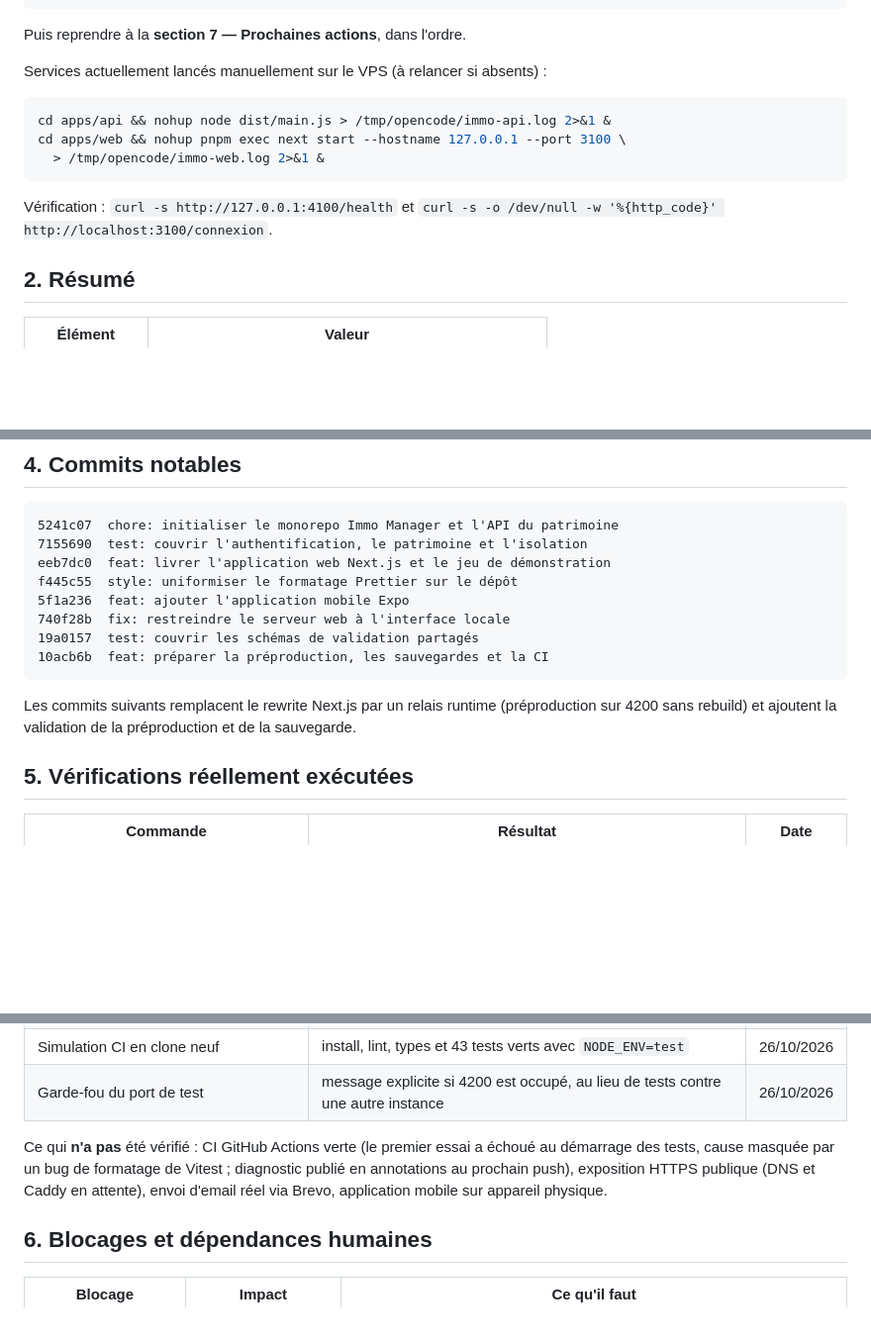
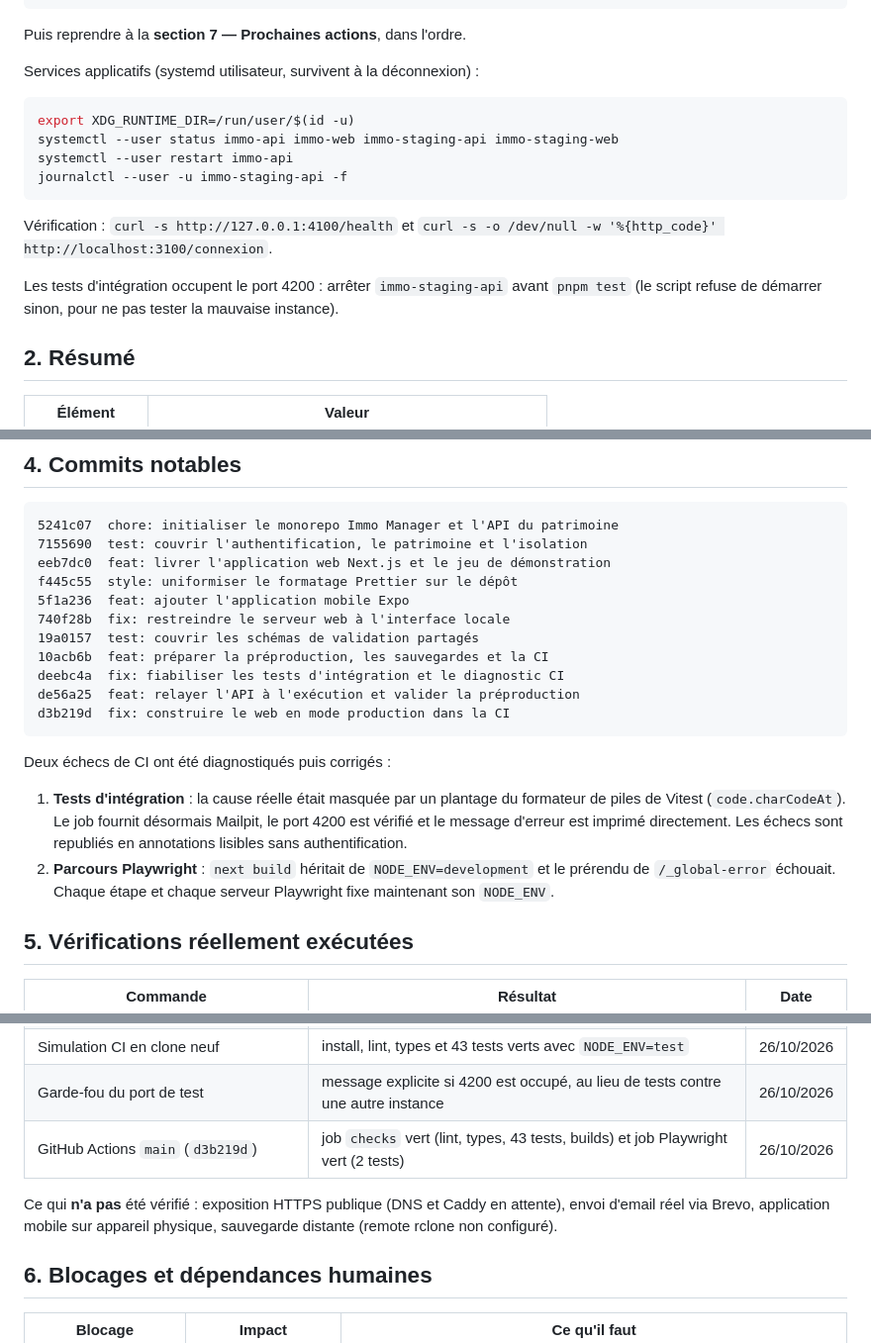
Before and after one commit to noameunier/immo-manager, a Markdown page: docs/ETAT_DU_PROJET.md, 3 parts joined by grey strips. Shown at 99% size. Rendered like a GitHub page; blank space fills up the shorter version.

Commit message:
docs: consigner la CI verte et l'état réel de la préproduction
- CI confirmée verte sur main (checks + Playwright), échecs précédents expliqués
- reprise du travail via les services systemd, port 4200 libéré avant les tests
- pièges NODE_ENV/Next.js et Vitest ajoutés aux instructions permanentes
- vérifications datées : préproduction réelle, sauvegarde/restauration, services

````diff
--- a/docs/ETAT_DU_PROJET.md
+++ b/docs/ETAT_DU_PROJET.md
@@ -24,16 +24,21 @@ pnpm test
 
 Puis reprendre à la **section 7 — Prochaines actions**, dans l'ordre.
 
-Services actuellement lancés manuellement sur le VPS (à relancer si absents) :
+Services applicatifs (systemd utilisateur, survivent à la déconnexion) :
 
 ```bash
-cd apps/api && nohup node dist/main.js > /tmp/opencode/immo-api.log 2>&1 &
-cd apps/web && nohup pnpm exec next start --hostname 127.0.0.1 --port 3100 \
-  > /tmp/opencode/immo-web.log 2>&1 &
+export XDG_RUNTIME_DIR=/run/user/$(id -u)
+systemctl --user status immo-api immo-web immo-staging-api immo-staging-web
+systemctl --user restart immo-api
+journalctl --user -u immo-staging-api -f
 ```
 
 Vérification : `curl -s http://127.0.0.1:4100/health` et
 `curl -s -o /dev/null -w '%{http_code}' http://localhost:3100/connexion`.
+
+Les tests d'intégration occupent le port 4200 : arrêter `immo-staging-api`
+avant `pnpm test` (le script refuse de démarrer sinon, pour ne pas tester la
+mauvaise instance).
 
 ## 2. Résumé
 
@@ -140,11 +146,21 @@ f445c55  style: uniformiser le formatage Prettier sur le dépôt
 740f28b  fix: restreindre le serveur web à l'interface locale
 19a0157  test: couvrir les schémas de validation partagés
 10acb6b  feat: préparer la préproduction, les sauvegardes et la CI
+deebc4a  fix: fiabiliser les tests d'intégration et le diagnostic CI
+de56a25  feat: relayer l'API à l'exécution et valider la préproduction
+d3b219d  fix: construire le web en mode production dans la CI
 ```
 
-Les commits suivants remplacent le rewrite Next.js par un relais runtime
-(préproduction sur 4200 sans rebuild) et ajoutent la validation de la
-préproduction et de la sauvegarde.
+Deux échecs de CI ont été diagnostiqués puis corrigés :
+
+1. **Tests d'intégration** : la cause réelle était masquée par un plantage du
+   formateur de piles de Vitest (`code.charCodeAt`). Le job fournit désormais
+   Mailpit, le port 4200 est vérifié et le message d'erreur est imprimé
+   directement. Les échecs sont republiés en annotations lisibles sans
+   authentification.
+2. **Parcours Playwright** : `next build` héritait de `NODE_ENV=development` et
+   le prérendu de `/_global-error` échouait. Chaque étape et chaque serveur
+   Playwright fixe maintenant son `NODE_ENV`.
 
 ## 5. Vérifications réellement exécutées
 
@@ -166,12 +182,11 @@ préproduction et de la sauvegarde.
 | `install-caddy-import.sh` (validation locale) | `caddy validate` du fichier de vhosts : valide                                        | 26/10/2026 |
 | Simulation CI en clone neuf                   | install, lint, types et 43 tests verts avec `NODE_ENV=test`                           | 26/10/2026 |
 | Garde-fou du port de test                     | message explicite si 4200 est occupé, au lieu de tests contre une autre instance      | 26/10/2026 |
+| GitHub Actions `main` (`d3b219d`)             | job `checks` vert (lint, types, 43 tests, builds) et job Playwright vert (2 tests)    | 26/10/2026 |
 
-Ce qui **n'a pas** été vérifié : CI GitHub Actions verte (le premier essai a
-échoué au démarrage des tests, cause masquée par un bug de formatage de Vitest ;
-diagnostic publié en annotations au prochain push), exposition HTTPS publique
-(DNS et Caddy en attente), envoi d'email réel via Brevo, application mobile sur
-appareil physique.
+Ce qui **n'a pas** été vérifié : exposition HTTPS publique (DNS et Caddy en
+attente), envoi d'email réel via Brevo, application mobile sur appareil
+physique, sauvegarde distante (remote rclone non configuré).
 
 ## 6. Blocages et dépendances humaines
 
````
Also changed, not shown: other parts of docs/ETAT_DU_PROJET.md (+5 -3 lines), AGENTS.md (+6 -1 lines).
